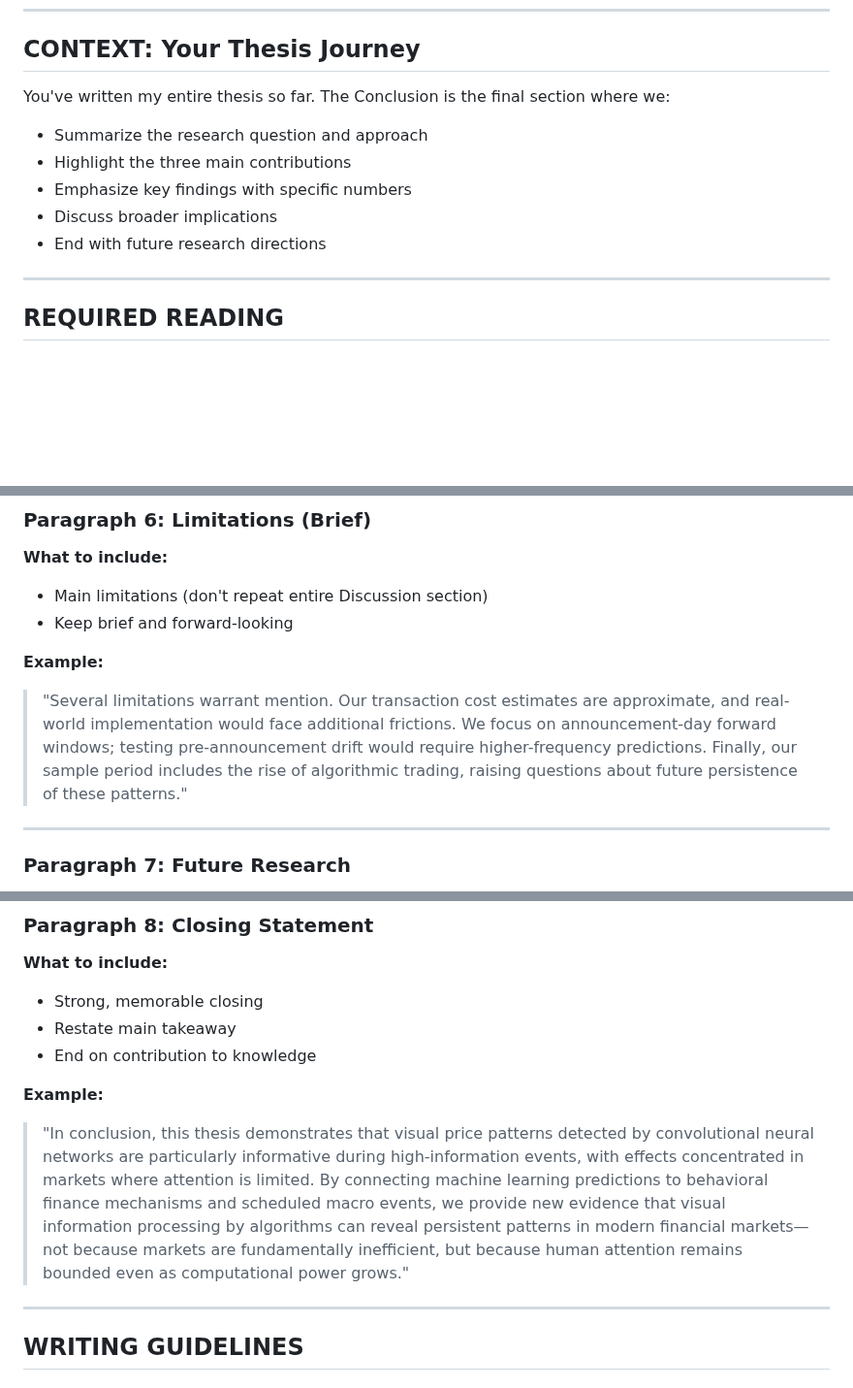
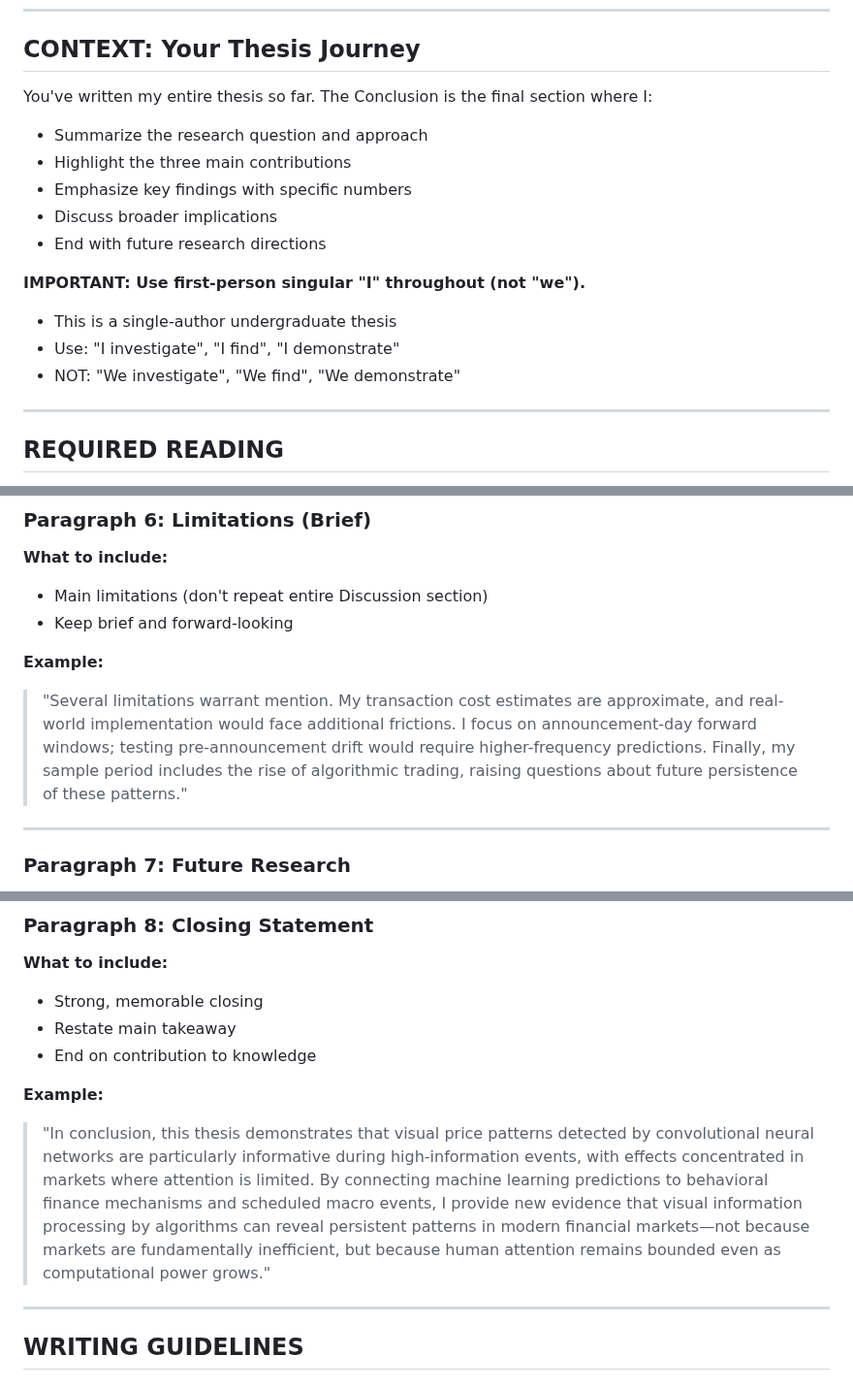
Before and after one commit to crystalma22/cnnthesis, a Markdown page: chatgpt_prompts/CHATGPT_PROMPT_FOR_CONCLUSION.md, 3 parts joined by grey strips. Shown at 97% size. Rendered like a GitHub page; blank space fills up the shorter version.

```diff
--- a/chatgpt_prompts/CHATGPT_PROMPT_FOR_CONCLUSION.md
+++ b/chatgpt_prompts/CHATGPT_PROMPT_FOR_CONCLUSION.md
@@ -18,12 +18,17 @@ I need you to help me write the **Conclusion section** of my undergraduate finan
 
 ## CONTEXT: Your Thesis Journey
 
-You've written my entire thesis so far. The Conclusion is the final section where we:
+You've written my entire thesis so far. The Conclusion is the final section where I:
 - Summarize the research question and approach
 - Highlight the three main contributions
 - Emphasize key findings with specific numbers
 - Discuss broader implications
 - End with future research directions
+
+**IMPORTANT: Use first-person singular "I" throughout (not "we").**
+- This is a single-author undergraduate thesis
+- Use: "I investigate", "I find", "I demonstrate"
+- NOT: "We investigate", "We find", "We demonstrate"
 
 ---
 
@@ -106,7 +111,7 @@ Write a cohesive Conclusion section (NOT broken into subsections) that flows thr
 - Keep brief and forward-looking
 
 **Example:**
-> "Several limitations warrant mention. Our transaction cost estimates are approximate, and real-world implementation would face additional frictions. We focus on announcement-day forward windows; testing pre-announcement drift would require higher-frequency predictions. Finally, our sample period includes the rise of algorithmic trading, raising questions about future persistence of these patterns."
+> "Several limitations warrant mention. My transaction cost estimates are approximate, and real-world implementation would face additional frictions. I focus on announcement-day forward windows; testing pre-announcement drift would require higher-frequency predictions. Finally, my sample period includes the rise of algorithmic trading, raising questions about future persistence of these patterns."
 
 ---
 
@@ -130,7 +135,7 @@ Write a cohesive Conclusion section (NOT broken into subsections) that flows thr
 - End on contribution to knowledge
 
 **Example:**
-> "In conclusion, this thesis demonstrates that visual price patterns detected by convolutional neural networks are particularly informative during high-information events, with effects concentrated in markets where attention is limited. By connecting machine learning predictions to behavioral finance mechanisms and scheduled macro events, we provide new evidence that visual information processing by algorithms can reveal persistent patterns in modern financial markets—not because markets are fundamentally inefficient, but because human attention remains bounded even as computational power grows."
+> "In conclusion, this thesis demonstrates that visual price patterns detected by convolutional neural networks are particularly informative during high-information events, with effects concentrated in markets where attention is limited. By connecting machine learning predictions to behavioral finance mechanisms and scheduled macro events, I provide new evidence that visual information processing by algorithms can reveal persistent patterns in modern financial markets—not because markets are fundamentally inefficient, but because human attention remains bounded even as computational power grows."
 
 ---
 
```
Also changed, not shown: other parts of chatgpt_prompts/CHATGPT_PROMPT_FOR_CONCLUSION.md (+7 -7 lines), chatgpt_prompts/CHATGPT_PROMPT_FOR_ABSTRACT.md (+9 -2 lines).
